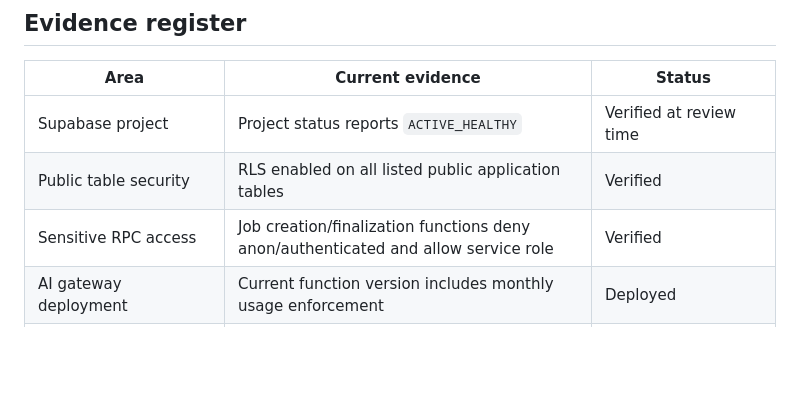
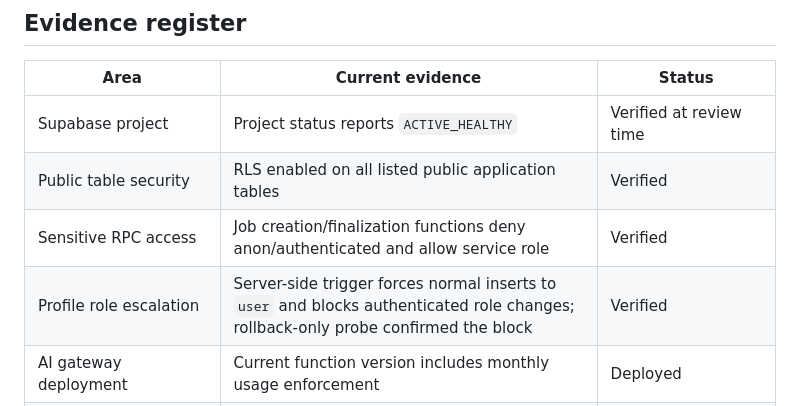
Before and after one commit to acerolaorionjr/acerola-ai, a Markdown page: docs/SPONSOR_READINESS_STATUS.md, the part around the change. Rendered like a GitHub page; blank space fills up the shorter version.

Commit message:
Record profile role escalation hardening

```diff
--- a/docs/SPONSOR_READINESS_STATUS.md
+++ b/docs/SPONSOR_READINESS_STATUS.md
@@ -34,6 +34,7 @@ Before the cron change, the worker poller ran 8,613 times in the preceding 24 ho
 | Supabase project | Project status reports `ACTIVE_HEALTHY` | Verified at review time |
 | Public table security | RLS enabled on all listed public application tables | Verified |
 | Sensitive RPC access | Job creation/finalization functions deny anon/authenticated and allow service role | Verified |
+| Profile role escalation | Server-side trigger forces normal inserts to `user` and blocks authenticated role changes; rollback-only probe confirmed the block | Verified |
 | AI gateway deployment | Current function version includes monthly usage enforcement | Deployed |
 | Chat worker deployment | Current function version includes terminal handling for permanent client errors | Deployed |
 | Gateway/provider response | No real authenticated model response was executed in this review | Not yet verified |
```
